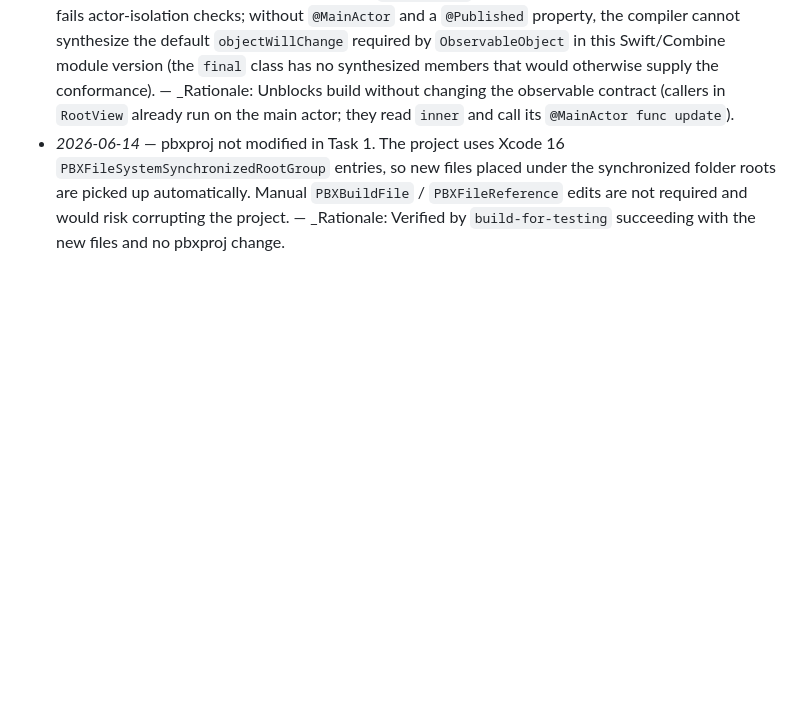
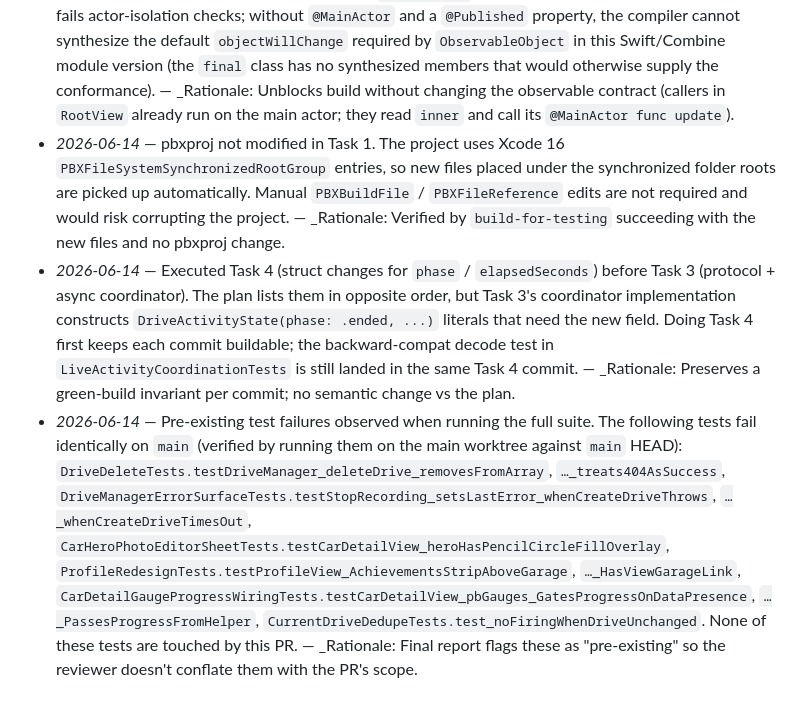
Before and after one commit to jxt1009/fastpass, a Markdown page: docs/plans/2026-06-14-ios-widget-and-keep-screen-on.md, the part around the change. GitHub-like rendering; blank space fills up the shorter version.

Commit message:
docs: log pre-existing test failures and Task 3/4 reordering

```diff
--- a/docs/plans/2026-06-14-ios-widget-and-keep-screen-on.md
+++ b/docs/plans/2026-06-14-ios-widget-and-keep-screen-on.md
@@ -883,3 +883,5 @@ EOF
 
 - _2026-06-14_ — `ScreenWakeControllerObservable` is `@MainActor` with a `nonisolated` init, and carries a no-op `@Published` property. The wrapper is consumed by `@StateObject` from `FastTrackApp.init`, which is not MainActor-isolated. Without the `nonisolated` init the StateObject wrapper-expression fails actor-isolation checks; without `@MainActor` and a `@Published` property, the compiler cannot synthesize the default `objectWillChange` required by `ObservableObject` in this Swift/Combine module version (the `final` class has no synthesized members that would otherwise supply the conformance). — _Rationale: Unblocks build without changing the observable contract (callers in `RootView` already run on the main actor; they read `inner` and call its `@MainActor func update`).
 - _2026-06-14_ — pbxproj not modified in Task 1. The project uses Xcode 16 `PBXFileSystemSynchronizedRootGroup` entries, so new files placed under the synchronized folder roots are picked up automatically. Manual `PBXBuildFile` / `PBXFileReference` edits are not required and would risk corrupting the project. — _Rationale: Verified by `build-for-testing` succeeding with the new files and no pbxproj change.
+- _2026-06-14_ — Executed Task 4 (struct changes for `phase` / `elapsedSeconds`) before Task 3 (protocol + async coordinator). The plan lists them in opposite order, but Task 3's coordinator implementation constructs `DriveActivityState(phase: .ended, ...)` literals that need the new field. Doing Task 4 first keeps each commit buildable; the backward-compat decode test in `LiveActivityCoordinationTests` is still landed in the same Task 4 commit. — _Rationale: Preserves a green-build invariant per commit; no semantic change vs the plan.
+- _2026-06-14_ — Pre-existing test failures observed when running the full suite. The following tests fail identically on `main` (verified by running them on the main worktree against `main` HEAD): `DriveDeleteTests.testDriveManager_deleteDrive_removesFromArray`, `…_treats404AsSuccess`, `DriveManagerErrorSurfaceTests.testStopRecording_setsLastError_whenCreateDriveThrows`, `…_whenCreateDriveTimesOut`, `CarHeroPhotoEditorSheetTests.testCarDetailView_heroHasPencilCircleFillOverlay`, `ProfileRedesignTests.testProfileView_AchievementsStripAboveGarage`, `…_HasViewGarageLink`, `CarDetailGaugeProgressWiringTests.testCarDetailView_pbGauges_GatesProgressOnDataPresence`, `…_PassesProgressFromHelper`, `CurrentDriveDedupeTests.test_noFiringWhenDriveUnchanged`. None of these tests are touched by this PR. — _Rationale: Final report flags these as "pre-existing" so the reviewer doesn't conflate them with the PR's scope.
```
